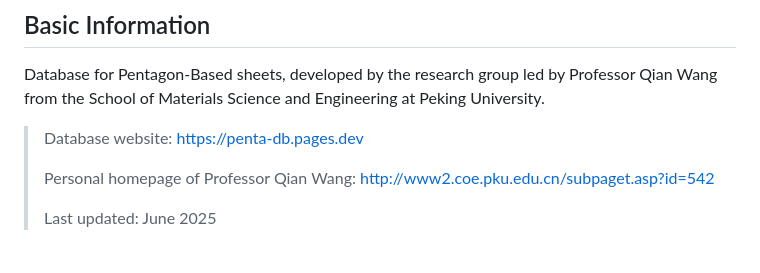
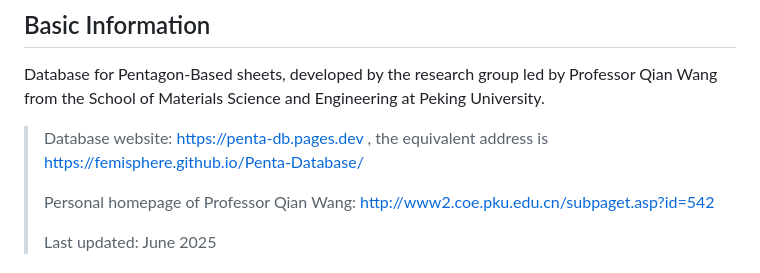
Before and after one commit to FemiSphere/Penta-Database, a Markdown page: README.md, the part around the change. Rendered like a GitHub page.

```diff
--- a/README.md
+++ b/README.md
@@ -2,7 +2,7 @@
 ## Basic Information
 Database for Pentagon-Based sheets,  developed by the research group led by Professor Qian Wang from the School of Materials Science and Engineering at Peking University.
 
-> Database website: https://penta-db.pages.dev
+> Database website: https://penta-db.pages.dev , the equivalent address is https://femisphere.github.io/Penta-Database/
 >
 > Personal homepage of Professor Qian Wang: http://www2.coe.pku.edu.cn/subpaget.asp?id=542
 >
```
